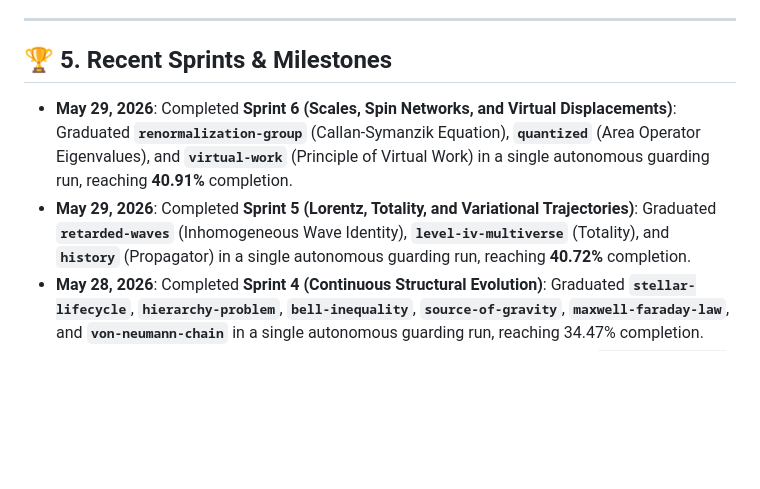
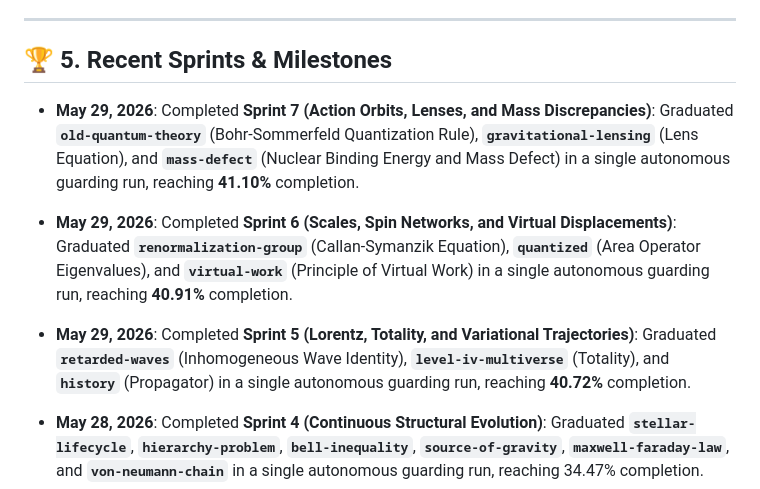
Before and after one commit to jholobetz/terra, a Markdown page: CLAUDE.md, the part around the change. Rendered like a GitHub page; blank space fills up the shorter version.

Commit message:
docs: document Sprint 7 graduation in CLAUDE.md

```diff
--- a/CLAUDE.md
+++ b/CLAUDE.md
@@ -212,8 +212,10 @@ To graduate the remaining 939 pending legacy nodes to the Organic Platinum Stand
 
 ## 🏆 5. Recent Sprints & Milestones
 
+* **May 29, 2026**: Completed **Sprint 7 (Action Orbits, Lenses, and Mass Discrepancies)**: Graduated **`old-quantum-theory`** (Bohr-Sommerfeld Quantization Rule), **`gravitational-lensing`** (Lens Equation), and **`mass-defect`** (Nuclear Binding Energy and Mass Defect) in a single autonomous guarding run, reaching **41.10%** completion.
 * **May 29, 2026**: Completed **Sprint 6 (Scales, Spin Networks, and Virtual Displacements)**: Graduated **`renormalization-group`** (Callan-Symanzik Equation), **`quantized`** (Area Operator Eigenvalues), and **`virtual-work`** (Principle of Virtual Work) in a single autonomous guarding run, reaching **40.91%** completion.
 * **May 29, 2026**: Completed **Sprint 5 (Lorentz, Totality, and Variational Trajectories)**: Graduated **`retarded-waves`** (Inhomogeneous Wave Identity), **`level-iv-multiverse`** (Totality), and **`history`** (Propagator) in a single autonomous guarding run, reaching **40.72%** completion.
+
 * **May 28, 2026**: Completed **Sprint 4 (Continuous Structural Evolution)**: Graduated **`stellar-lifecycle`**, **`hierarchy-problem`**, **`bell-inequality`**, **`source-of-gravity`**, **`maxwell-faraday-law`**, and **`von-neumann-chain`** in a single autonomous guarding run, reaching 34.47% completion.
 * **May 28, 2026**: Completed **Sprint 3 (Deep Energy & Matter Core)**: Graduated **`cold-dark-matter`**, **`circular-loop`**, and **`chirality`** to standard Platinum, verifying custom TF-IDF hub signatures.
 * **May 28, 2026**: Completed **Sprint 2 (Geometry, Bounds & Relativity)**: Graduated **`extra-dimensions`**, **`singularity-theorems`**, and **`constancy-of-light-speed`** to standard Platinum.
```
